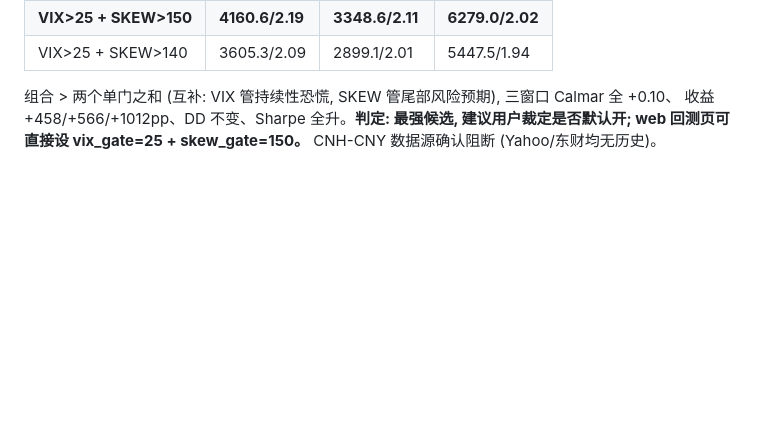
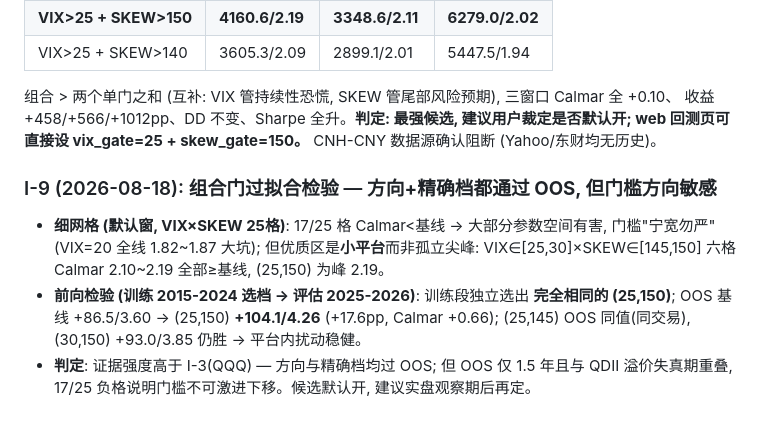
Before and after one commit to marcocrxu/ETFMomentum, a Markdown page: audit/审计结果清单.md, the part around the change. Drawn GitHub-style; blank space fills up the shorter version.

Commit message:
组合门过拟合检验: 方向+精确档均过OOS, 但门槛方向敏感 (I-9)
- 细网格25格: 17格负于基线(VIX=20大坑), 优质区为小平台 VIX∈[25,30]×SKEW∈[145,150] 而非孤峰
- 前向检验: 训练2015-2024独立选出同格(25,150), OOS 2025-2026 +86.5/3.60→+104.1/4.26 (+0.66 Calmar);
  平台内扰动(25,145)同值, (30,150)仍胜
- 判定: 证据强于I-3, 候选默认开, 建议实盘观察后再定

```diff
--- a/audit/审计结果清单.md
+++ b/audit/审计结果清单.md
@@ -520,3 +520,14 @@ gate=20 阈值敏感 (默认窗 -1204pp), 不宜激进。**VIX 异动离场否
 组合 > 两个单门之和 (互补: VIX 管持续性恐慌, SKEW 管尾部风险预期), 三窗口 Calmar 全 +0.10、
 收益 +458/+566/+1012pp、DD 不变、Sharpe 全升。**判定: 最强候选, 建议用户裁定是否默认开;
 web 回测页可直接设 vix_gate=25 + skew_gate=150。** CNH-CNY 数据源确认阻断 (Yahoo/东财均无历史)。
+
+### I-9 (2026-08-18): 组合门过拟合检验 — **方向+精确档都通过 OOS, 但门槛方向敏感**
+
+- **细网格 (默认窗, VIX×SKEW 25格)**: 17/25 格 Calmar<基线 → 大部分参数空间有害, 门槛"宁宽勿严"
+  (VIX=20 全线 1.82~1.87 大坑); 但优质区是**小平台**而非孤立尖峰: VIX∈[25,30]×SKEW∈[145,150]
+  六格 Calmar 2.10~2.19 全部≥基线, (25,150) 为峰 2.19。
+- **前向检验 (训练 2015-2024 选档 → 评估 2025-2026)**: 训练段独立选出 **完全相同的 (25,150)**;
+  OOS 基线 +86.5/3.60 → (25,150) **+104.1/4.26** (+17.6pp, Calmar +0.66); (25,145) OOS 同值(同交易),
+  (30,150) +93.0/3.85 仍胜 → 平台内扰动稳健。
+- **判定**: 证据强度高于 I-3(QQQ) — 方向与精确档均过 OOS; 但 OOS 仅 1.5 年且与 QDII 溢价失真期重叠,
+  17/25 负格说明门槛不可激进下移。候选默认开, 建议实盘观察期后再定。
```
